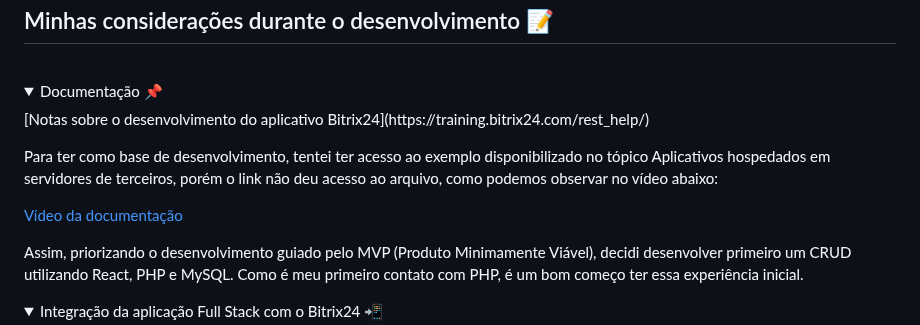
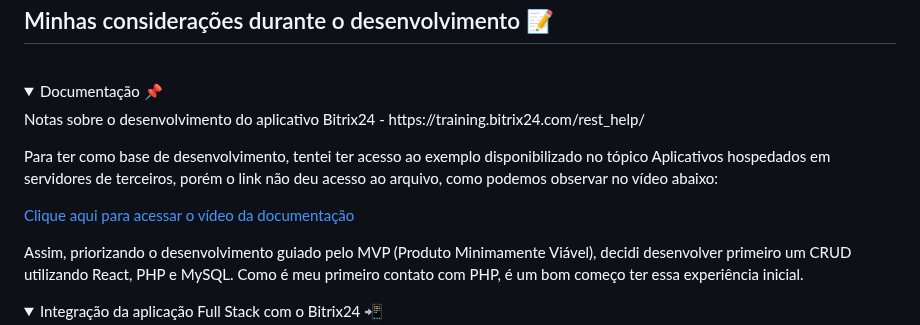
Before and after one commit to Kecbm/desafio-BR-24, a Markdown page: README.md, the part around the change. Rendered like a GitHub page; folded sections open.

Commit message:
:memo: doc: Ajustes no README

```diff
--- a/README.md
+++ b/README.md
@@ -118,11 +118,11 @@ Significa que o **servidor PHP** está funcionando corretamente. Assim, podemos
 
 <details><summary>Documentação 📌</summary>
 <p>
-[Notas sobre o desenvolvimento do aplicativo Bitrix24](https://training.bitrix24.com/rest_help/)
+Notas sobre o desenvolvimento do aplicativo Bitrix24 - https://training.bitrix24.com/rest_help/
 
 Para ter como base de desenvolvimento, tentei ter acesso ao exemplo disponibilizado no tópico Aplicativos hospedados em servidores de terceiros, porém o link não deu acesso ao arquivo, como podemos observar no vídeo abaixo:
 
-[Vídeo da documentação](https://github.com/Kecbm/desafio-BR-24/blob/main/src/docs/01.%20Exemplo%20da%20documenta%C3%A7%C3%A3o.webm?raw=true)
+[Clique aqui para acessar o vídeo da documentação](https://github.com/Kecbm/desafio-BR-24/blob/main/src/docs/01.%20Exemplo%20da%20documenta%C3%A7%C3%A3o.webm?raw=true)
 
 Assim, priorizando o desenvolvimento guiado pelo MVP (Produto Minimamente Viável), decidi desenvolver primeiro um CRUD utilizando React, PHP e MySQL. Como é meu primeiro contato com PHP, é um bom começo ter essa experiência inicial.
 </p>
```
